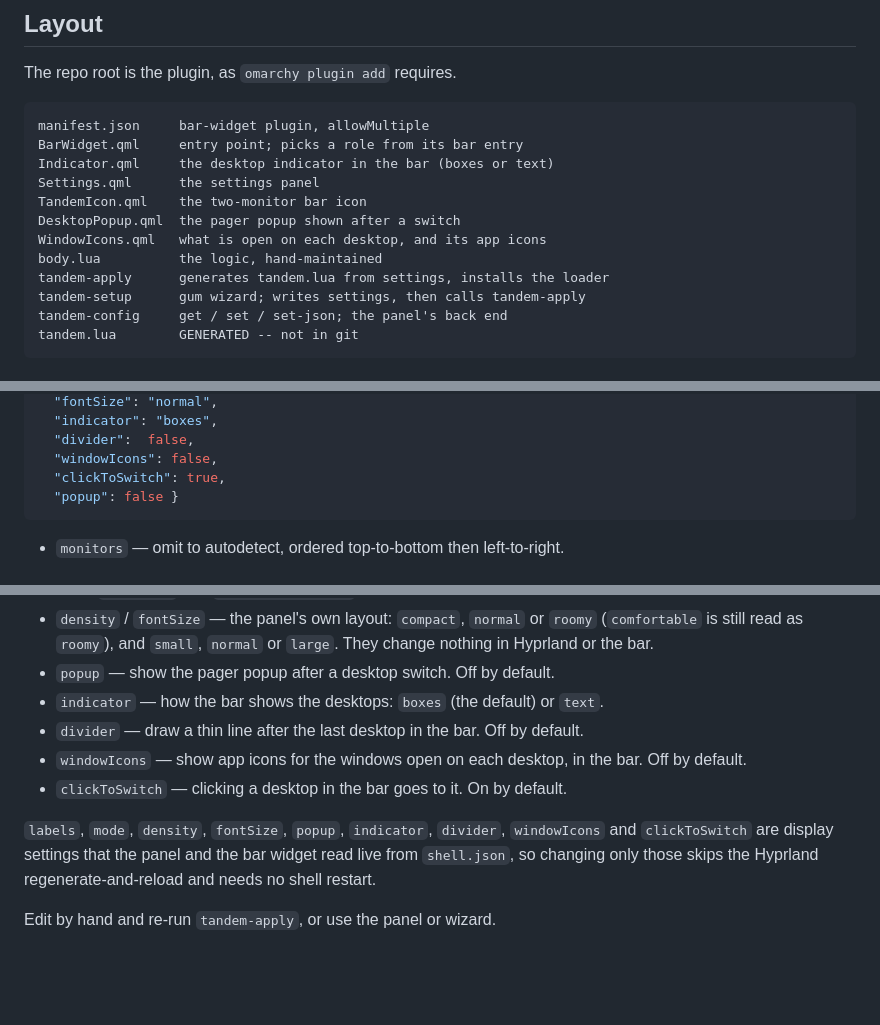
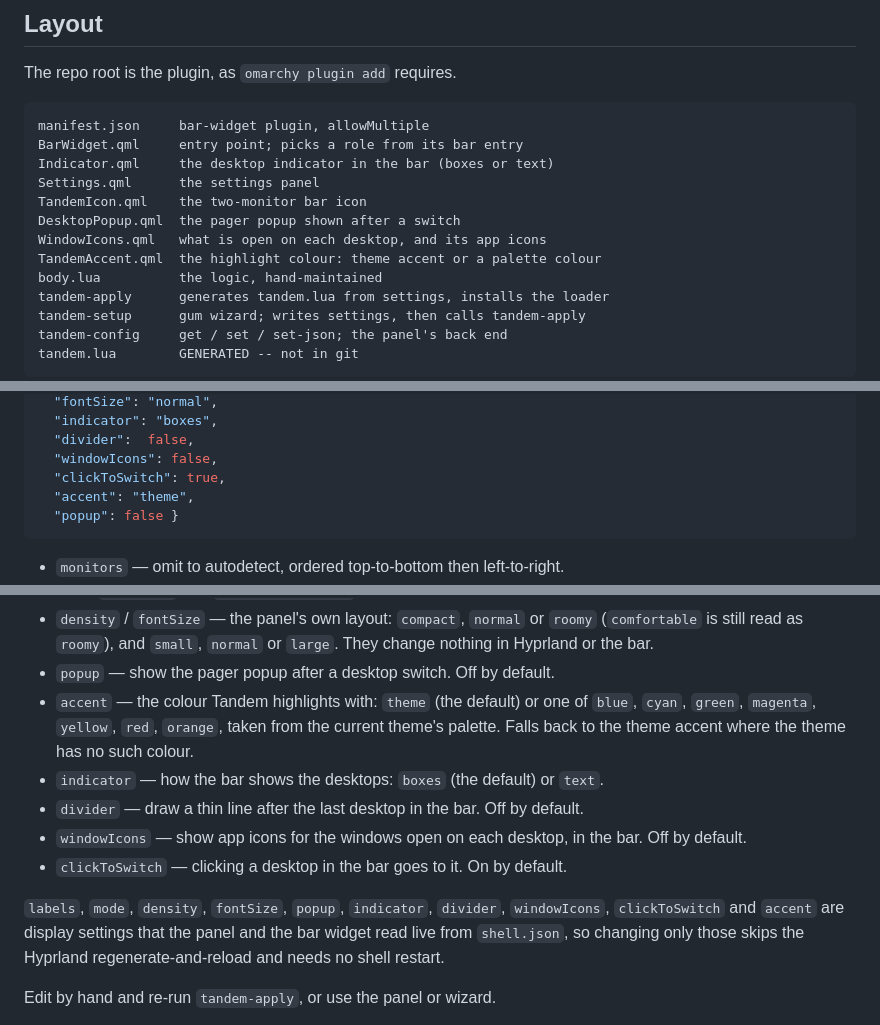
Before and after one commit to thevideinfra/tandem, a Markdown page: README.md, 3 parts joined by grey strips. Drawn GitHub-style; blank space fills up the shorter version.

````diff
--- a/README.md
+++ b/README.md
@@ -155,6 +159,7 @@ Settings.qml      the settings panel
 TandemIcon.qml    the two-monitor bar icon
 DesktopPopup.qml  the pager popup shown after a switch
 WindowIcons.qml   what is open on each desktop, and its app icons
+TandemAccent.qml  the highlight colour: theme accent or a palette colour
 body.lua          the logic, hand-maintained
 tandem-apply      generates tandem.lua from settings, installs the loader
 tandem-setup      gum wizard; writes settings, then calls tandem-apply
@@ -195,6 +200,7 @@ bar hands a widget every key on its entry except `id`:
   "divider":  false,
   "windowIcons": false,
   "clickToSwitch": true,
+  "accent": "theme",
   "popup": false }
 ```
 
@@ -220,6 +226,10 @@ bar hands a widget every key on its entry except `id`:
   `roomy` (`comfortable` is still read as `roomy`), and `small`, `normal` or
   `large`. They change nothing in Hyprland or the bar.
 - `popup` — show the pager popup after a desktop switch. Off by default.
+- `accent` — the colour Tandem highlights with: `theme` (the default) or one of
+  `blue`, `cyan`, `green`, `magenta`, `yellow`, `red`, `orange`, taken from the
+  current theme's palette. Falls back to the theme accent where the theme has
+  no such colour.
 - `indicator` — how the bar shows the desktops: `boxes` (the default) or
   `text`.
 - `divider` — draw a thin line after the last desktop in the bar. Off by
@@ -228,7 +238,7 @@ bar hands a widget every key on its entry except `id`:
   bar. Off by default.
 - `clickToSwitch` — clicking a desktop in the bar goes to it. On by default.
 
-`labels`, `mode`, `density`, `fontSize`, `popup`, `indicator`, `divider`, `windowIcons` and `clickToSwitch` are display settings that
+`labels`, `mode`, `density`, `fontSize`, `popup`, `indicator`, `divider`, `windowIcons`, `clickToSwitch` and `accent` are display settings that
 the panel and the bar widget read live from `shell.json`, so changing only
 those skips the Hyprland regenerate-and-reload and needs no shell restart.
 
````
Also changed, not shown: other parts of README.md (+4 -0 lines), NOTES.md (+10 -0 lines), assets/panel-desktops.png, assets/panel-keybinds.png, assets/panel-styling.png, preview.png.
